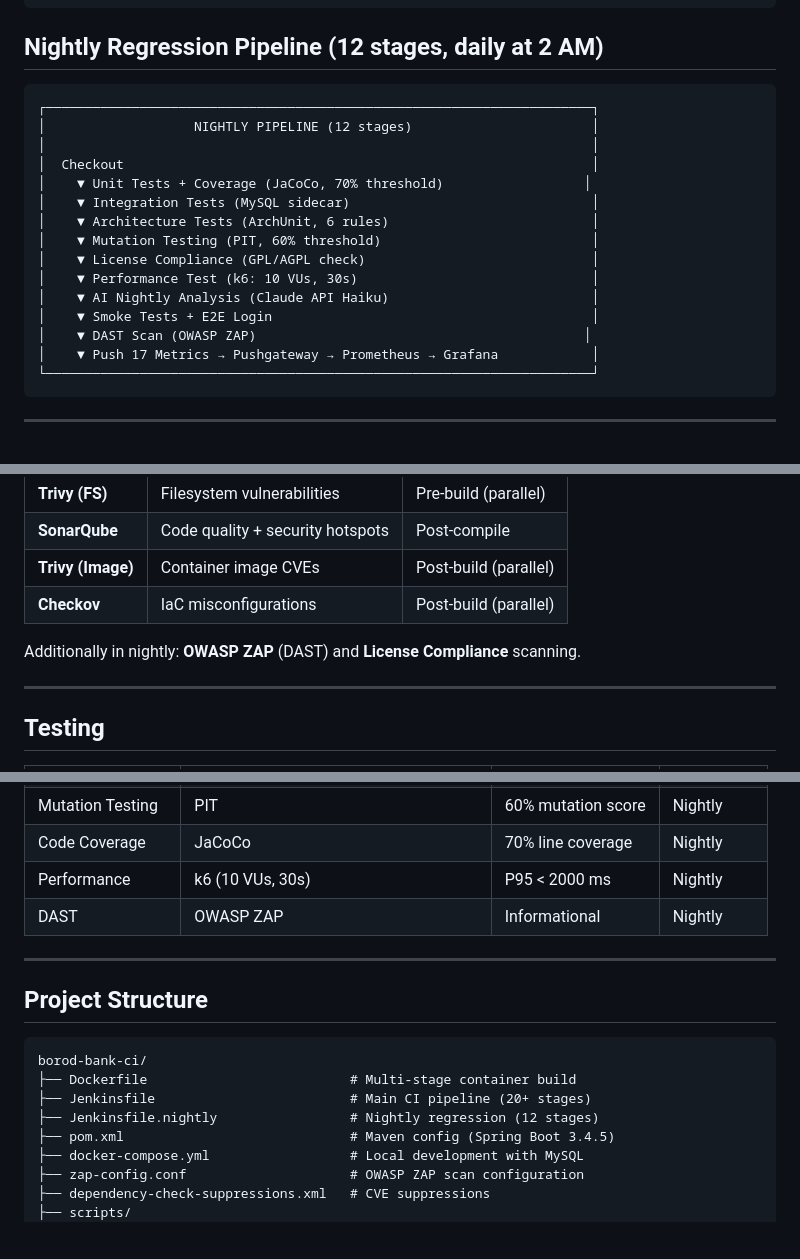
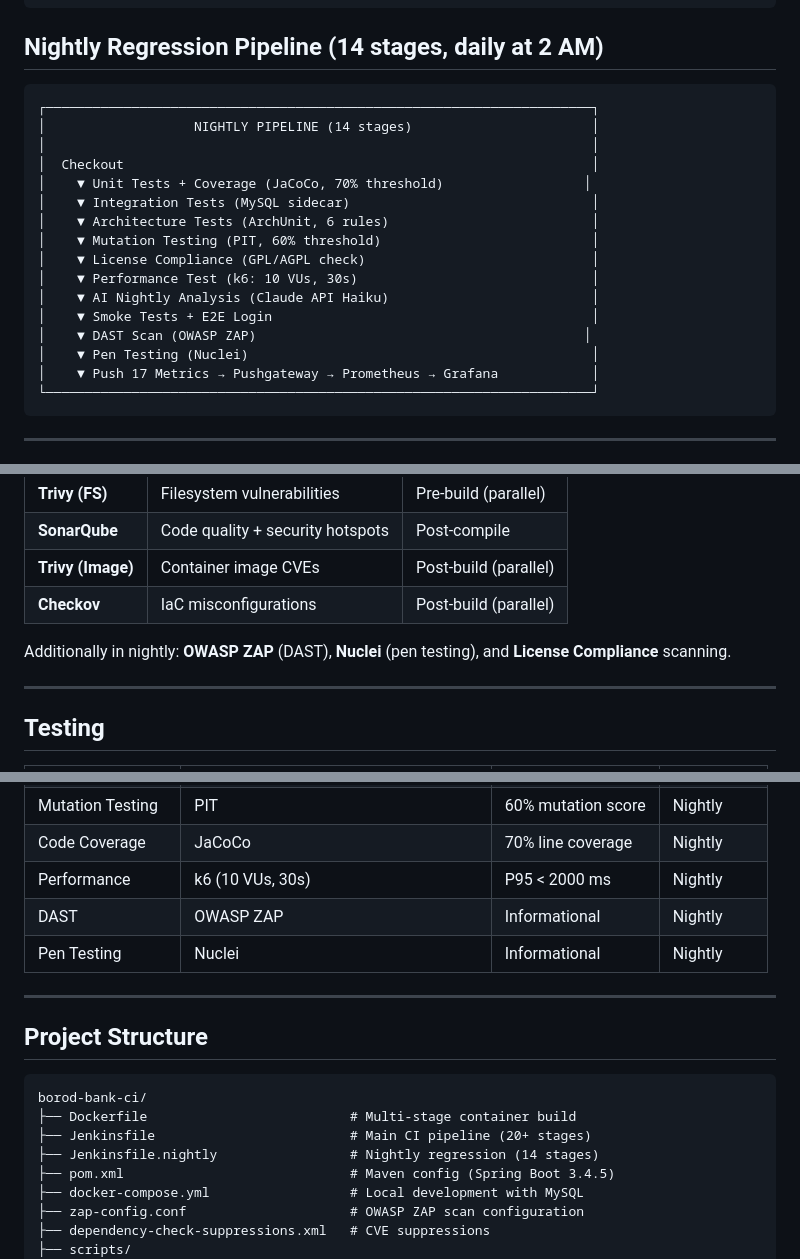
Before and after one commit to Synaptix-Innovations/borod-bank-ci, a Markdown page: README.md, 3 parts joined by grey strips. Drawn GitHub-style; blank space fills up the shorter version.

Commit message:
docs: add Nuclei pen testing to nightly pipeline (14 stages)

````diff
--- a/README.md
+++ b/README.md
@@ -37,11 +37,11 @@ Multi-tier banking web application built with **Spring Boot 3.4.5** and **Spring
 └──────────────────────────────────────────────────────────────────────┘
 ```
 
-## Nightly Regression Pipeline (12 stages, daily at 2 AM)
+## Nightly Regression Pipeline (14 stages, daily at 2 AM)
 
 ```
 ┌──────────────────────────────────────────────────────────────────────┐
-│                   NIGHTLY PIPELINE (12 stages)                       │
+│                   NIGHTLY PIPELINE (14 stages)                       │
 │                                                                      │
 │  Checkout                                                            │
 │    ▼ Unit Tests + Coverage (JaCoCo, 70% threshold)                  │
@@ -53,6 +53,7 @@ Multi-tier banking web application built with **Spring Boot 3.4.5** and **Spring
 │    ▼ AI Nightly Analysis (Claude API Haiku)                          │
 │    ▼ Smoke Tests + E2E Login                                         │
 │    ▼ DAST Scan (OWASP ZAP)                                          │
+│    ▼ Pen Testing (Nuclei)                                            │
 │    ▼ Push 17 Metrics → Pushgateway → Prometheus → Grafana            │
 └──────────────────────────────────────────────────────────────────────┘
 ```
@@ -88,7 +89,7 @@ Multi-tier banking web application built with **Spring Boot 3.4.5** and **Spring
 | **Trivy (Image)** | Container image CVEs | Post-build (parallel) |
 | **Checkov** | IaC misconfigurations | Post-build (parallel) |
 
-Additionally in nightly: **OWASP ZAP** (DAST) and **License Compliance** scanning.
+Additionally in nightly: **OWASP ZAP** (DAST), **Nuclei** (pen testing), and **License Compliance** scanning.
 
 ---
 
@@ -104,6 +105,7 @@ Additionally in nightly: **OWASP ZAP** (DAST) and **License Compliance** scannin
 | Code Coverage | JaCoCo | 70% line coverage | Nightly |
 | Performance | k6 (10 VUs, 30s) | P95 < 2000 ms | Nightly |
 | DAST | OWASP ZAP | Informational | Nightly |
+| Pen Testing | Nuclei | Informational | Nightly |
 
 ---
 
@@ -113,7 +115,7 @@ Additionally in nightly: **OWASP ZAP** (DAST) and **License Compliance** scannin
 borod-bank-ci/
 ├── Dockerfile                          # Multi-stage container build
 ├── Jenkinsfile                         # Main CI pipeline (20+ stages)
-├── Jenkinsfile.nightly                 # Nightly regression (12 stages)
+├── Jenkinsfile.nightly                 # Nightly regression (14 stages)
 ├── pom.xml                             # Maven config (Spring Boot 3.4.5)
 ├── docker-compose.yml                  # Local development with MySQL
 ├── zap-config.conf                     # OWASP ZAP scan configuration
````
